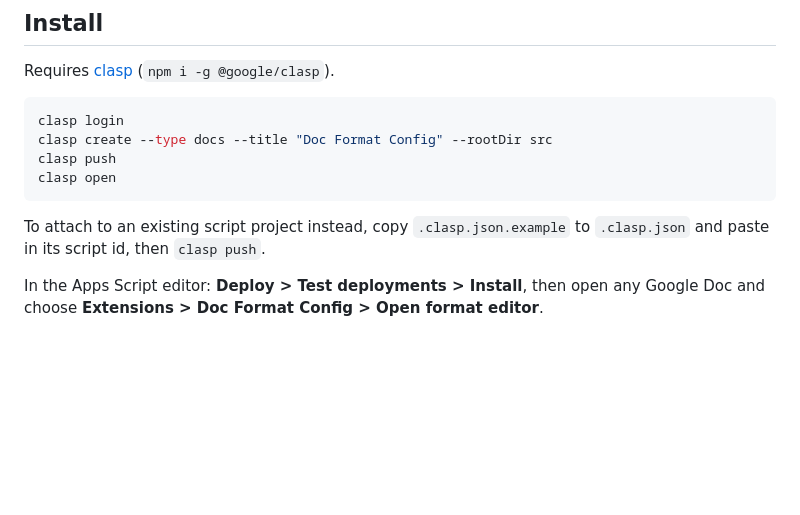
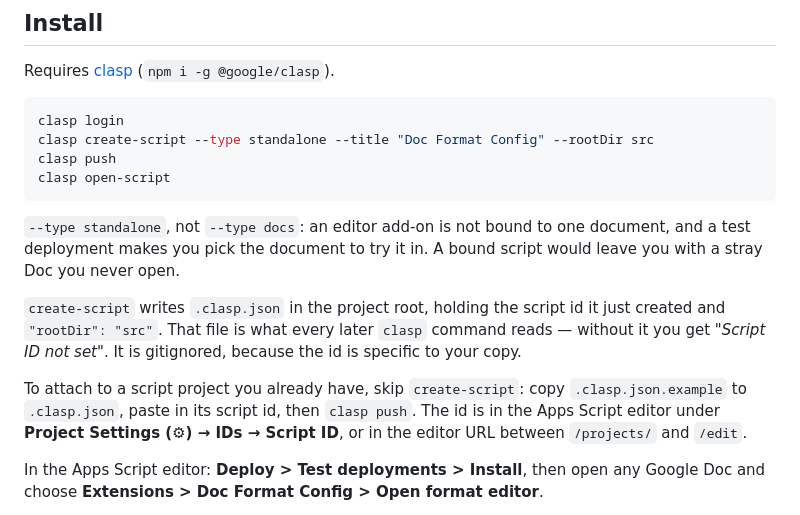
Before and after one commit to lukehutch/stylist, a Markdown page: README.md, the part around the change. Rendered like a GitHub page; blank space fills up the shorter version.

Commit message:
Fix the install commands: clasp open is gone, and the script should be standalone
`clasp open` is 2.x syntax; 3.x renamed it to `clasp open-script`, per
clasp's own rename table. Both README.md and DEV.md still used the old
name, so the documented install failed at its last step.

The create line now says --type standalone rather than --type docs. An
editor add-on is not bound to a single document, and creating a test
deployment makes you choose the document to try it in, so a container-bound
script leaves a Doc you never open. Google's testing page does not state a
requirement either way; this is the tidier of the two.

Also spells out that create-script is what writes .clasp.json, that every
later clasp command reads it, and where to find the script id by hand for
an existing project -- the previous text assumed you already knew.

````diff
--- a/README.md
+++ b/README.md
@@ -34,13 +34,24 @@ Requires [clasp](https://github.com/google/clasp) (`npm i -g @google/clasp`).
 
 ```bash
 clasp login
-clasp create --type docs --title "Doc Format Config" --rootDir src
+clasp create-script --type standalone --title "Doc Format Config" --rootDir src
 clasp push
-clasp open
+clasp open-script
 ```
 
-To attach to an existing script project instead, copy `.clasp.json.example` to
-`.clasp.json` and paste in its script id, then `clasp push`.
+`--type standalone`, not `--type docs`: an editor add-on is not bound to one
+document, and a test deployment makes you pick the document to try it in. A
+bound script would leave you with a stray Doc you never open.
+
+`create-script` writes `.clasp.json` in the project root, holding the script id
+it just created and `"rootDir": "src"`. That file is what every later `clasp`
+command reads — without it you get *"Script ID not set"*. It is gitignored,
+because the id is specific to your copy.
+
+To attach to a script project you already have, skip `create-script`: copy
+`.clasp.json.example` to `.clasp.json`, paste in its script id, then
+`clasp push`. The id is in the Apps Script editor under **Project Settings (⚙)
+→ IDs → Script ID**, or in the editor URL between `/projects/` and `/edit`.
 
 In the Apps Script editor: **Deploy > Test deployments > Install**, then open any
 Google Doc and choose **Extensions > Doc Format Config > Open format editor**.
````
Also changed, not shown: DEV.md (+1 -1 lines).
